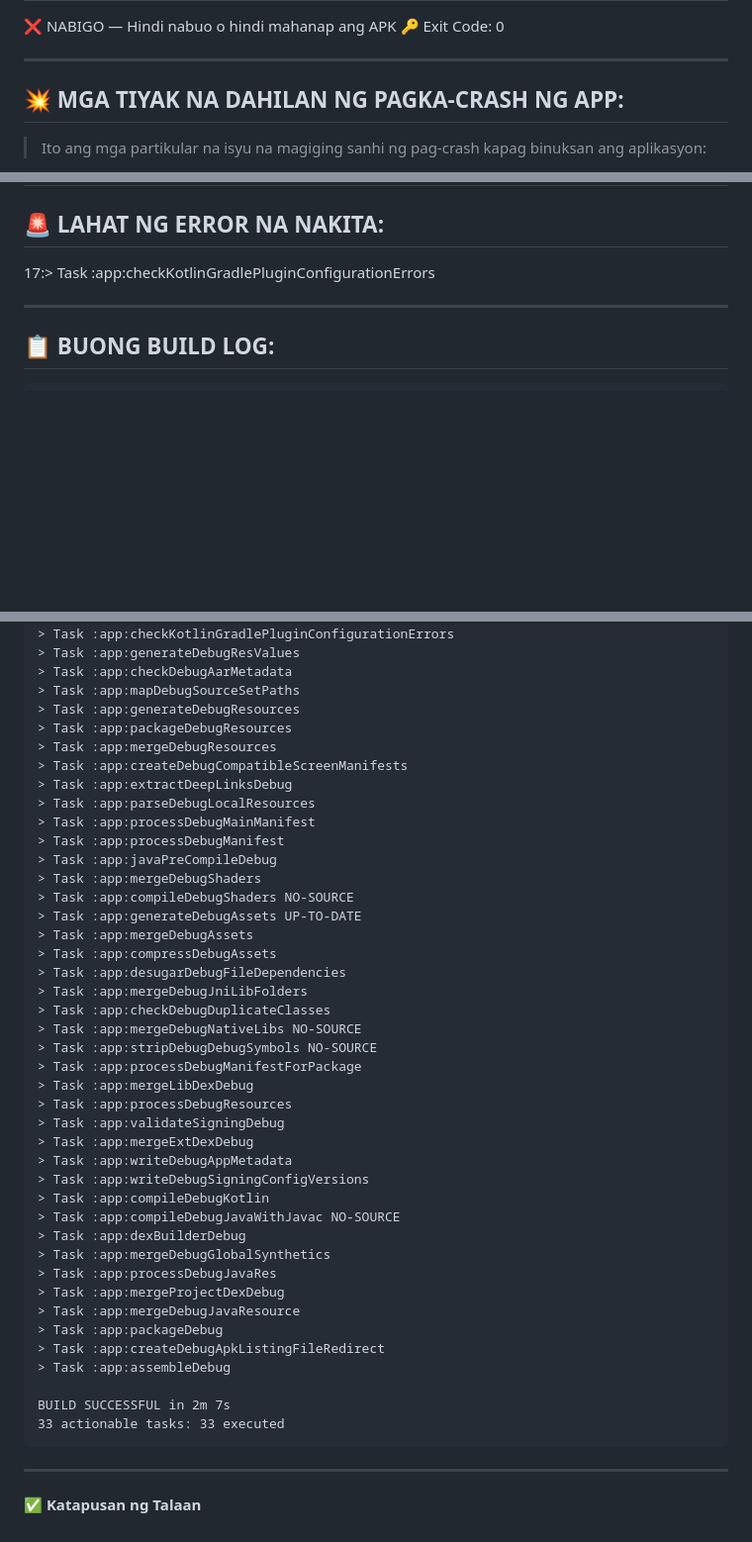
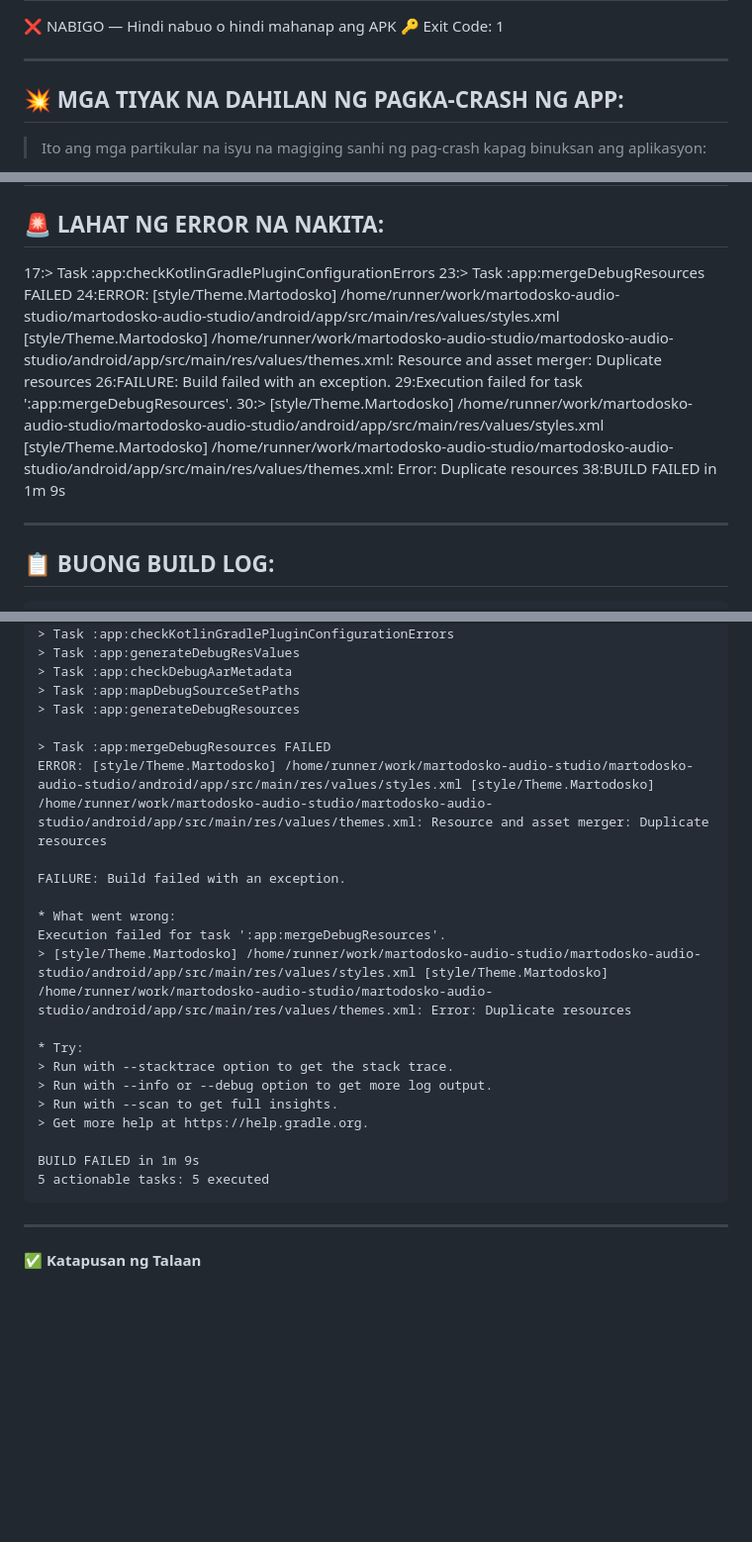
Before and after one commit to fbvlink2026-lab/martodosko-audio-studio, a Markdown page: docs/failed.md, 3 parts joined by grey strips. Shown at 99% size. Drawn GitHub-style; blank space fills up the shorter version.

Commit message:
📦 Build: v1.0.0 — APK + Log + Errors

````diff
--- a/docs/failed.md
+++ b/docs/failed.md
@@ -16,7 +16,7 @@
 ==================================================
 
 ❌ NABIGO — Hindi nabuo o hindi mahanap ang APK
-🔑 Exit Code: 0
+🔑 Exit Code: 1
 
 --------------------------------------------------
 ## 💥 MGA TIYAK NA DAHILAN NG PAGKA-CRASH NG APP:
@@ -37,6 +37,12 @@
 ## 🚨 LAHAT NG ERROR NA NAKITA:
 
 17:> Task :app:checkKotlinGradlePluginConfigurationErrors
+23:> Task :app:mergeDebugResources FAILED
+24:ERROR: [style/Theme.Martodosko] /home/runner/work/martodosko-audio-studio/martodosko-audio-studio/android/app/src/main/res/values/styles.xml [style/Theme.Martodosko] /home/runner/work/martodosko-audio-studio/martodosko-audio-studio/android/app/src/main/res/values/themes.xml: Resource and asset merger: Duplicate resources
+26:FAILURE: Build failed with an exception.
+29:Execution failed for task ':app:mergeDebugResources'.
+30:> [style/Theme.Martodosko] /home/runner/work/martodosko-audio-studio/martodosko-audio-studio/android/app/src/main/res/values/styles.xml	[style/Theme.Martodosko] /home/runner/work/martodosko-audio-studio/martodosko-audio-studio/android/app/src/main/res/values/themes.xml: Error: Duplicate resources
+38:BUILD FAILED in 1m 9s
 
 ---
 
@@ -63,44 +69,24 @@ Starting a Gradle Daemon (subsequent builds will be faster)
 > Task :app:checkDebugAarMetadata
 > Task :app:mapDebugSourceSetPaths
 > Task :app:generateDebugResources
-> Task :app:packageDebugResources
-> Task :app:mergeDebugResources
-> Task :app:createDebugCompatibleScreenManifests
-> Task :app:extractDeepLinksDebug
-> Task :app:parseDebugLocalResources
-> Task :app:processDebugMainManifest
-> Task :app:processDebugManifest
-> Task :app:javaPreCompileDebug
-> Task :app:mergeDebugShaders
-> Task :app:compileDebugShaders NO-SOURCE
-> Task :app:generateDebugAssets UP-TO-DATE
-> Task :app:mergeDebugAssets
-> Task :app:compressDebugAssets
-> Task :app:desugarDebugFileDependencies
-> Task :app:mergeDebugJniLibFolders
-> Task :app:checkDebugDuplicateClasses
-> Task :app:mergeDebugNativeLibs NO-SOURCE
-> Task :app:stripDebugDebugSymbols NO-SOURCE
-> Task :app:processDebugManifestForPackage
-> Task :app:mergeLibDexDebug
-> Task :app:processDebugResources
-> Task :app:validateSigningDebug
-> Task :app:mergeExtDexDebug
-> Task :app:writeDebugAppMetadata
-> Task :app:writeDebugSigningConfigVersions
-> Task :app:compileDebugKotlin
-> Task :app:compileDebugJavaWithJavac NO-SOURCE
-> Task :app:dexBuilderDebug
-> Task :app:mergeDebugGlobalSynthetics
-> Task :app:processDebugJavaRes
-> Task :app:mergeProjectDexDebug
-> Task :app:mergeDebugJavaResource
-> Task :app:packageDebug
-> Task :app:createDebugApkListingFileRedirect
-> Task :app:assembleDebug
 
-BUILD SUCCESSFUL in 2m 7s
-33 actionable tasks: 33 executed
+> Task :app:mergeDebugResources FAILED
+ERROR: [style/Theme.Martodosko] /home/runner/work/martodosko-audio-studio/martodosko-audio-studio/android/app/src/main/res/values/styles.xml [style/Theme.Martodosko] /home/runner/work/martodosko-audio-studio/martodosko-audio-studio/android/app/src/main/res/values/themes.xml: Resource and asset merger: Duplicate resources
+
+FAILURE: Build failed with an exception.
+
+* What went wrong:
+Execution failed for task ':app:mergeDebugResources'.
+> [style/Theme.Martodosko] /home/runner/work/martodosko-audio-studio/martodosko-audio-studio/android/app/src/main/res/values/styles.xml	[style/Theme.Martodosko] /home/runner/work/martodosko-audio-studio/martodosko-audio-studio/android/app/src/main/res/values/themes.xml: Error: Duplicate resources
+
+* Try:
+> Run with --stacktrace option to get the stack trace.
+> Run with --info or --debug option to get more log output.
+> Run with --scan to get full insights.
+> Get more help at https://help.gradle.org.
+
+BUILD FAILED in 1m 9s
+5 actionable tasks: 5 executed
 ```
 
 ---
````
Also changed, not shown: other parts of docs/failed.md (+3 -3 lines).
